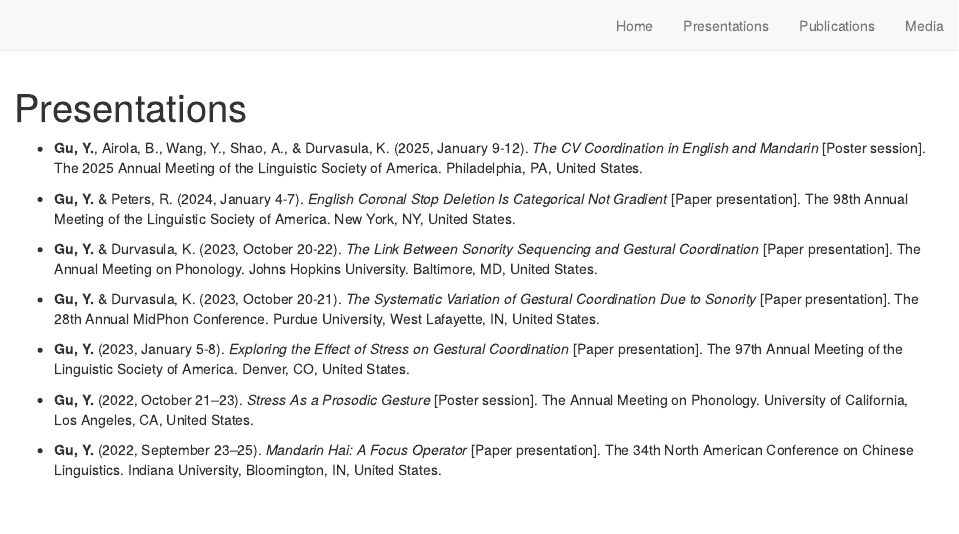
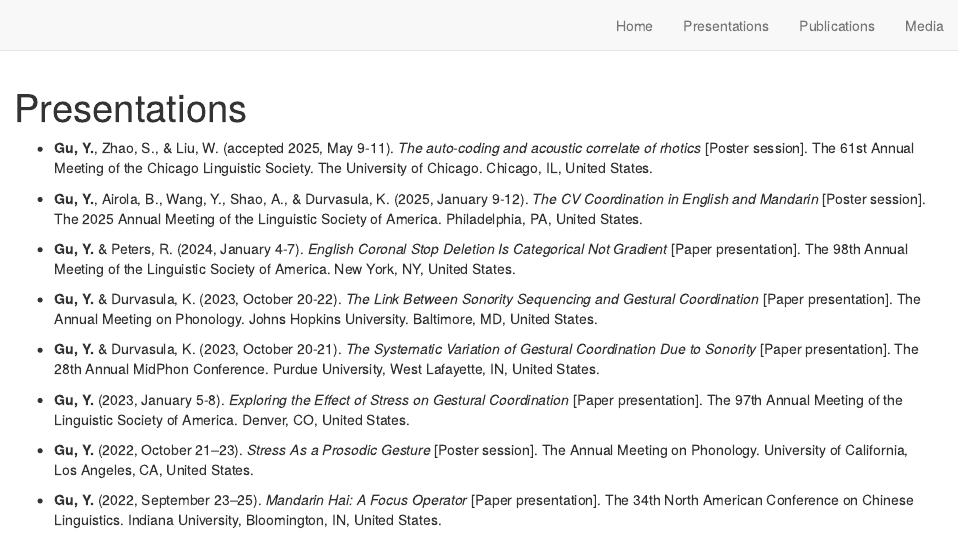
Before and after one commit to yuntinggu/yuntinggu.github.io, an R Markdown document (presentations.Rmd): the page in a window 1100 px wide, from its top. Rendered offline with R 4.5, knitr and Pandoc, with nearby package versions; drawn as R Markdown's standard HTML page in place of the format the file asks for.

Commit message:
apr2-add CLS

```diff
--- a/presentations.Rmd
+++ b/presentations.Rmd
@@ -3,6 +3,8 @@
 description: |
 
 ---
+* **Gu, Y.**, Zhao, S., & Liu, W. (accepted 2025, May 9-11). _The auto-coding and acoustic correlate of rhotics_ [Poster session]. The 61st Annual Meeting of the Chicago Linguistic Society. The University of Chicago. Chicago, IL, United States.
+
 
 * **Gu, Y.**, Airola, B., Wang, Y., Shao, A., & Durvasula, K. (2025, January 9-12). _The CV Coordination in English and Mandarin_ [Poster session]. The 2025 Annual Meeting of the Linguistic Society of America. Philadelphia, PA, United States.
 
```
Also changed, not shown: docs/search.json, 1 other file.
